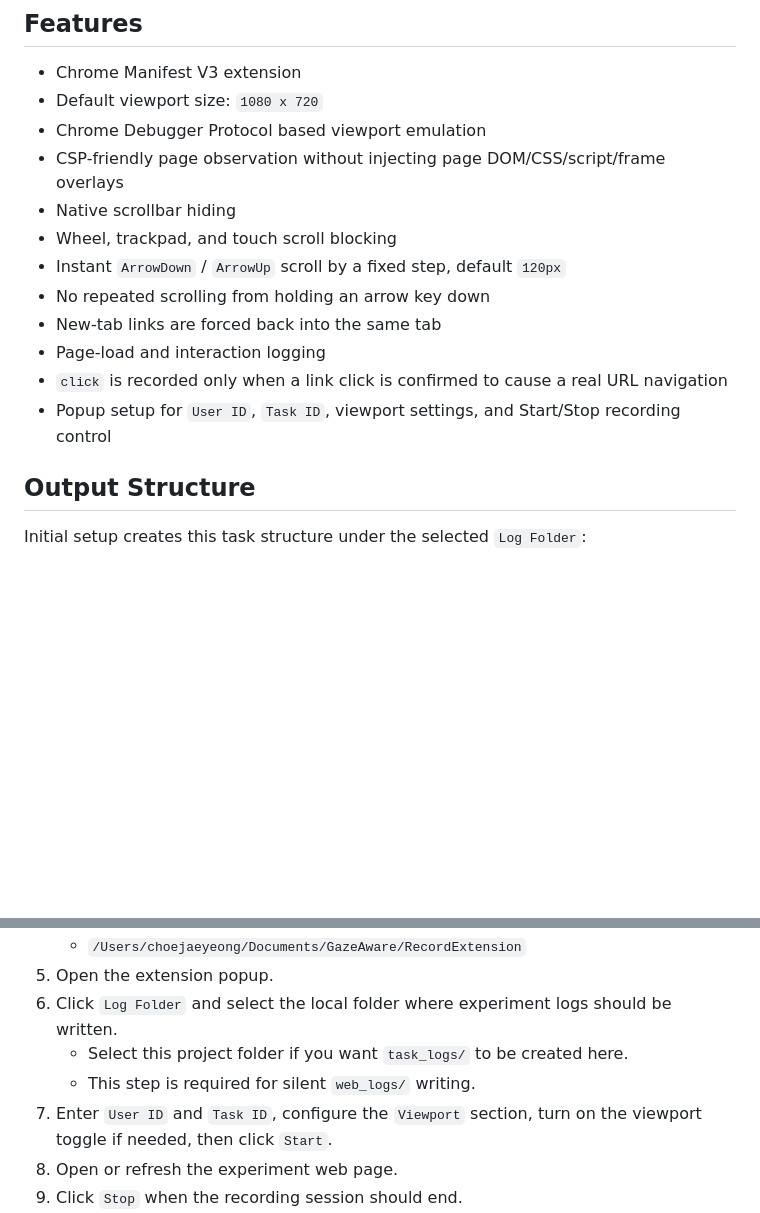
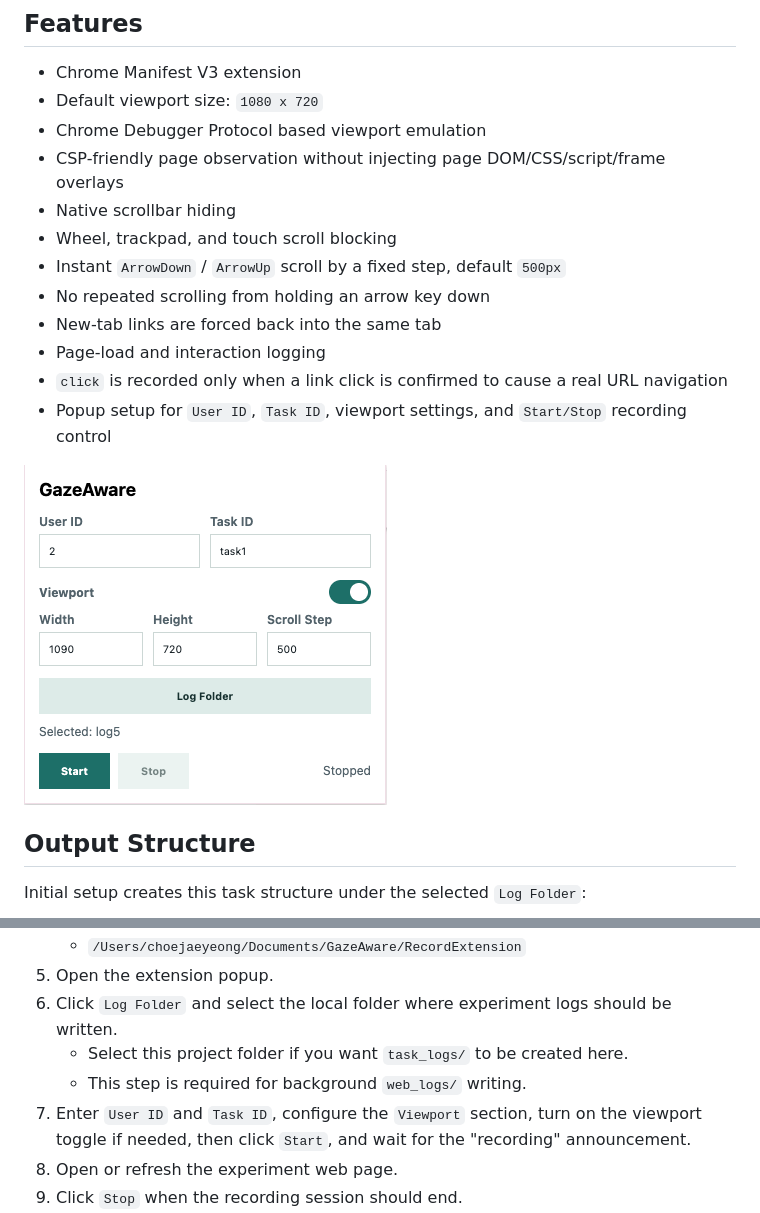
Before and after one commit to jaeyoungchoi1/RecordExtension, a Markdown page: README.md, 2 parts joined by grey strips. GitHub-like rendering; pictures changed too: popup.png (added); blank space fills up the shorter version.

Commit message:
revise readme

```diff
--- a/README.md
+++ b/README.md
@@ -10,12 +10,14 @@ This is an early Chrome extension scaffold for an experimental web-browsing reco
 - CSP-friendly page observation without injecting page DOM/CSS/script/frame overlays
 - Native scrollbar hiding
 - Wheel, trackpad, and touch scroll blocking
-- Instant `ArrowDown` / `ArrowUp` scroll by a fixed step, default `120px`
+- Instant `ArrowDown` / `ArrowUp` scroll by a fixed step, default `500px`
 - No repeated scrolling from holding an arrow key down
 - New-tab links are forced back into the same tab
 - Page-load and interaction logging
 - `click` is recorded only when a link click is confirmed to cause a real URL navigation
-- Popup setup for `User ID`, `Task ID`, viewport settings, and Start/Stop recording control
+- Popup setup for `User ID`, `Task ID`, viewport settings, and `Start/Stop` recording control
+
+![](popup.png)
 
 ## Output Structure
 
@@ -54,8 +56,8 @@ Web logs are written through the File System Access API. To avoid repeated Chrom
 5. Open the extension popup.
 6. Click `Log Folder` and select the local folder where experiment logs should be written.
    - Select this project folder if you want `task_logs/` to be created here.
-   - This step is required for silent `web_logs/` writing.
-7. Enter `User ID` and `Task ID`, configure the `Viewport` section, turn on the viewport toggle if needed, then click `Start`.
+   - This step is required for background `web_logs/` writing.
+7. Enter `User ID` and `Task ID`, configure the `Viewport` section, turn on the viewport toggle if needed, then click `Start`, and wait for the "recording" announcement.
 8. Open or refresh the experiment web page.
 9. Click `Stop` when the recording session should end.
 10. To proceed to the next `User` or `Task`, repeat step 7 with the new IDs and click `Start`.
```
